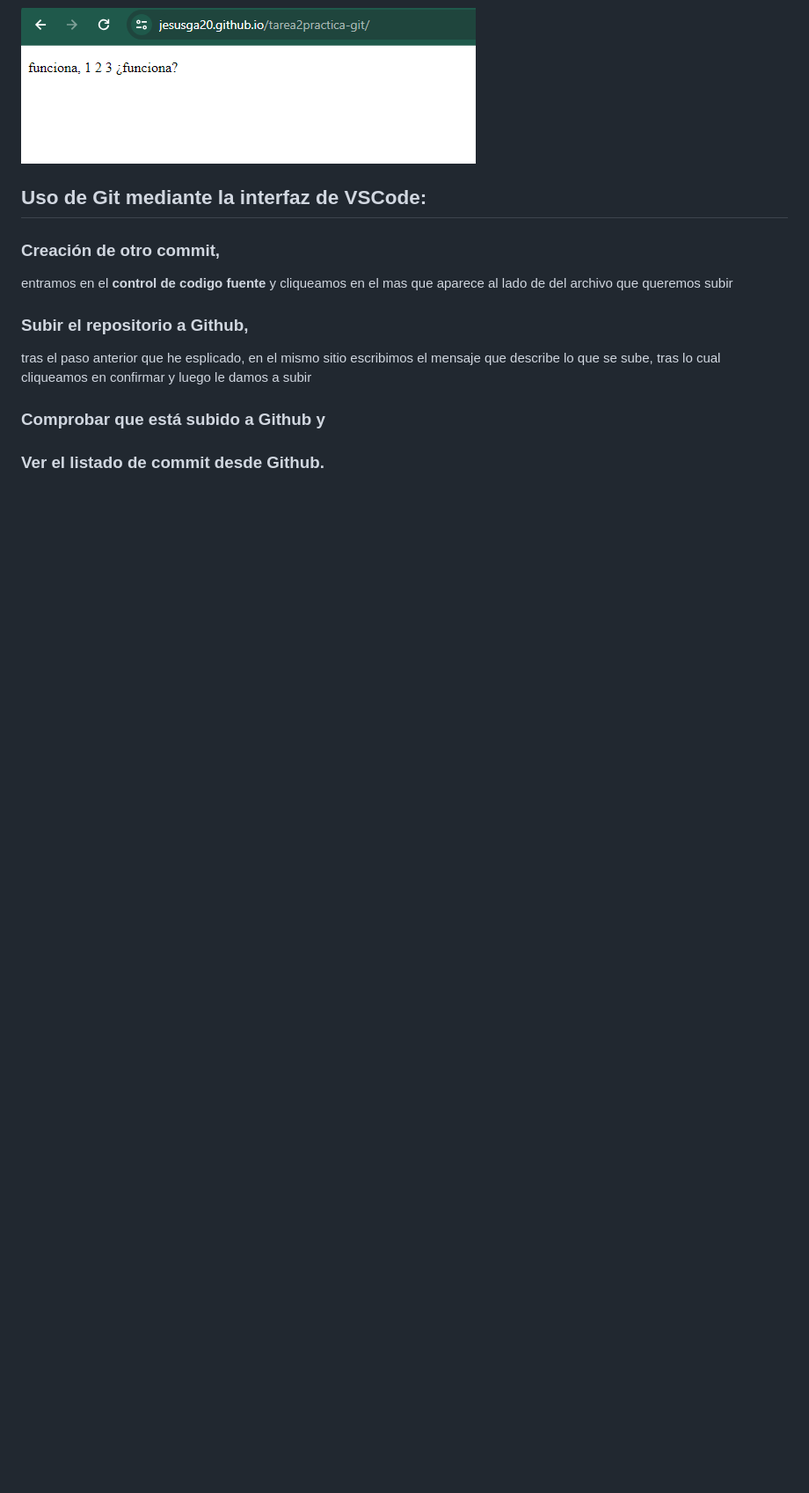
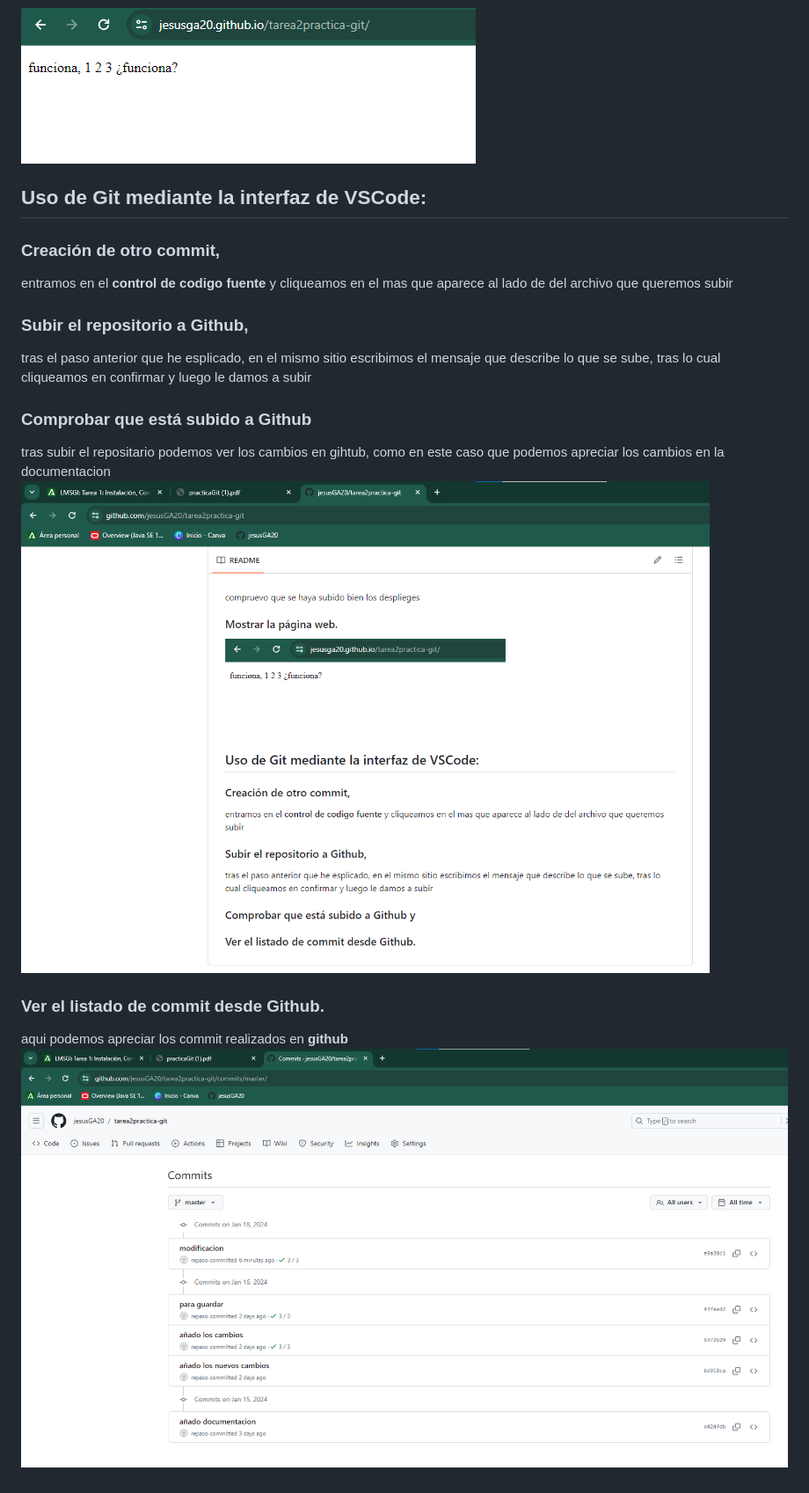
Before and after one commit to jesusGA20/tarea2practica-git, a Markdown page: README.md, the part around the change. Shown: that part at 88% size. Rendered like a GitHub page; pictures changed too: capturas-tarea/cambios.png (added), capturas-tarea/los-commits.png; blank space fills up the shorter version.

Commit message:
inicio de la web

```diff
--- a/README.md
+++ b/README.md
@@ -111,7 +111,9 @@ entramos en el **control de codigo fuente** y cliqueamos en el mas que aparece a
 
 ### Subir el repositorio a Github,
 tras el paso anterior que he esplicado, en el mismo sitio escribimos el mensaje que describe lo que se sube, tras lo cual cliqueamos en confirmar y luego le damos a subir
-### Comprobar que está subido a Github y
-
-
+### Comprobar que está subido a Github
+tras subir el repositario podemos ver los cambios en gihtub, como en este caso que podemos apreciar los cambios en la documentacion
+![](/capturas-tarea/cambios.png)
 ### Ver el listado de commit desde Github.
+aqui podemos apreciar los commit realizados en **github**
+![](/capturas-tarea/los-commits.png)
```
Also changed, not shown: 1 other file.
